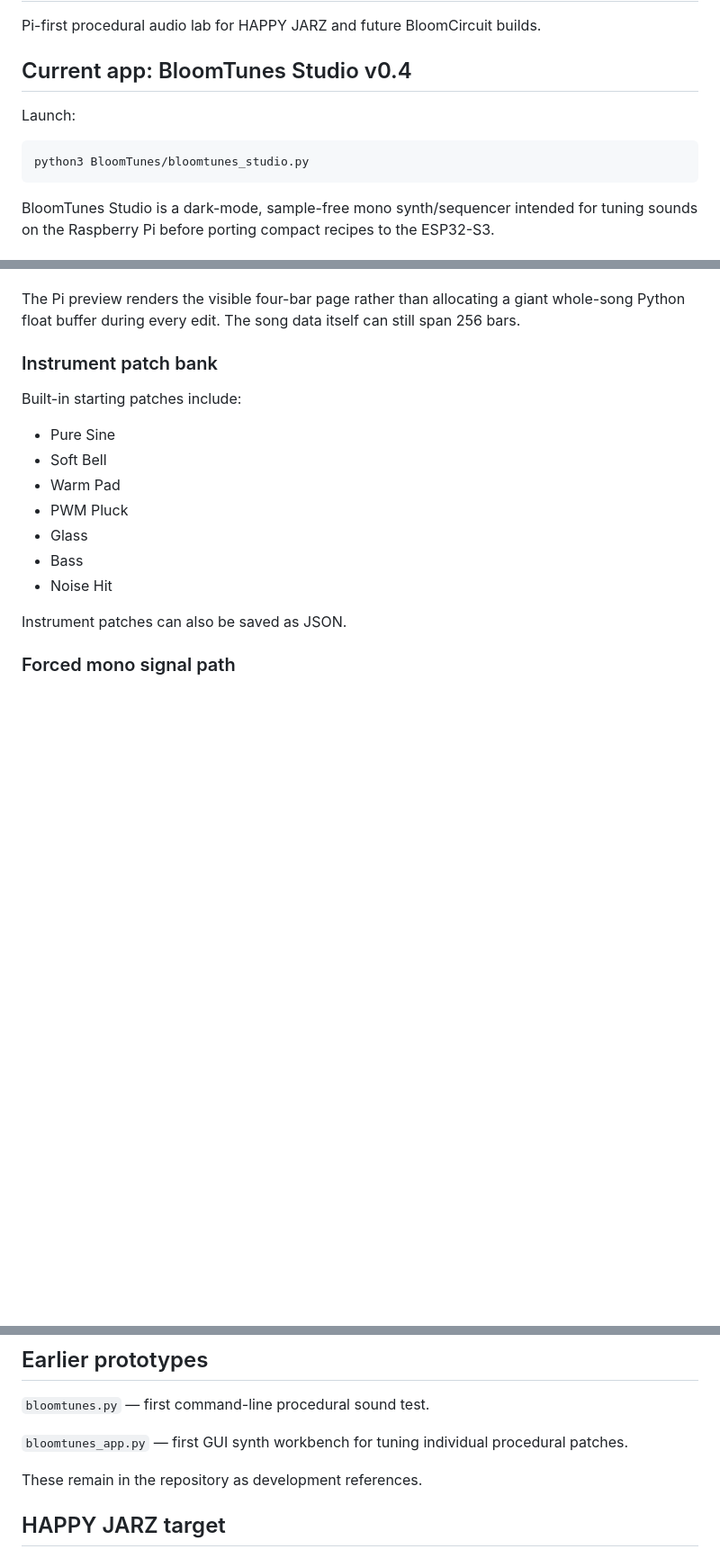
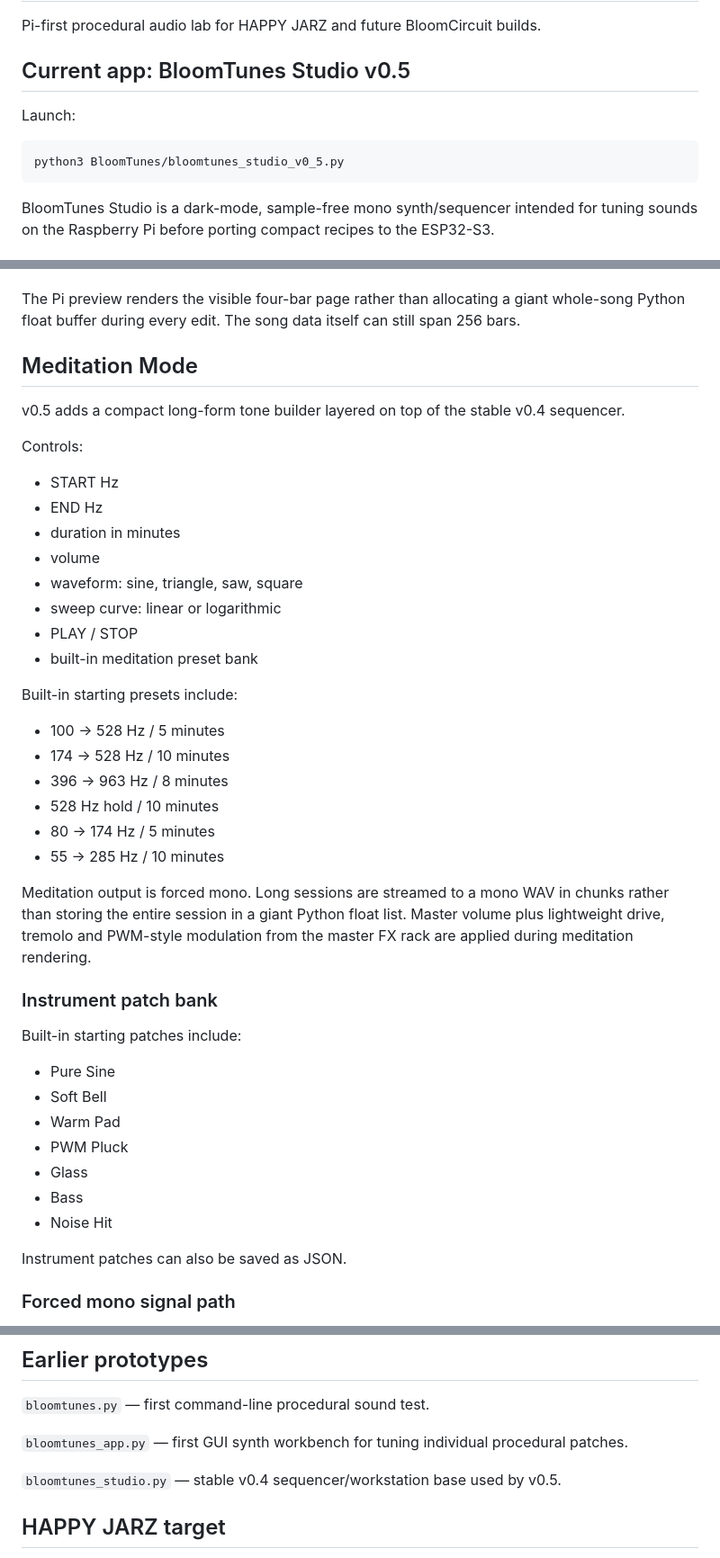
Before and after one commit to Etsimulocto/BloomCircuit, a Markdown page: BloomTunes/README.md, 3 parts joined by grey strips. Shown at 90% size. Rendered like a GitHub page; blank space fills up the shorter version.

Commit message:
Document BloomTunes v0.5 meditation mode

````diff
--- a/BloomTunes/README.md
+++ b/BloomTunes/README.md
@@ -2,12 +2,12 @@
 
 Pi-first procedural audio lab for HAPPY JARZ and future BloomCircuit builds.
 
-## Current app: BloomTunes Studio v0.4
+## Current app: BloomTunes Studio v0.5
 
 Launch:
 
 ```bash
-python3 BloomTunes/bloomtunes_studio.py
+python3 BloomTunes/bloomtunes_studio_v0_5.py
 ```
 
 BloomTunes Studio is a dark-mode, sample-free mono synth/sequencer intended for tuning sounds on the Raspberry Pi before porting compact recipes to the ESP32-S3.
@@ -34,6 +34,32 @@ BloomTunes Studio is a dark-mode, sample-free mono synth/sequencer intended for
 - per-track mute
 
 The Pi preview renders the visible four-bar page rather than allocating a giant whole-song Python float buffer during every edit. The song data itself can still span 256 bars.
+
+## Meditation Mode
+
+v0.5 adds a compact long-form tone builder layered on top of the stable v0.4 sequencer.
+
+Controls:
+
+- START Hz
+- END Hz
+- duration in minutes
+- volume
+- waveform: sine, triangle, saw, square
+- sweep curve: linear or logarithmic
+- PLAY / STOP
+- built-in meditation preset bank
+
+Built-in starting presets include:
+
+- 100 -> 528 Hz / 5 minutes
+- 174 -> 528 Hz / 10 minutes
+- 396 -> 963 Hz / 8 minutes
+- 528 Hz hold / 10 minutes
+- 80 -> 174 Hz / 5 minutes
+- 55 -> 285 Hz / 10 minutes
+
+Meditation output is forced mono. Long sessions are streamed to a mono WAV in chunks rather than storing the entire session in a giant Python float list. Master volume plus lightweight drive, tremolo and PWM-style modulation from the master FX rack are applied during meditation rendering.
 
 ### Instrument patch bank
 
@@ -118,7 +144,7 @@ SAVE SONG and LOAD SONG use JSON. Songs store BPM, bar count, all eight tracks,
 
 `bloomtunes_app.py` — first GUI synth workbench for tuning individual procedural patches.
 
-These remain in the repository as development references.
+`bloomtunes_studio.py` — stable v0.4 sequencer/workstation base used by v0.5.
 
 ## HAPPY JARZ target
 
````
